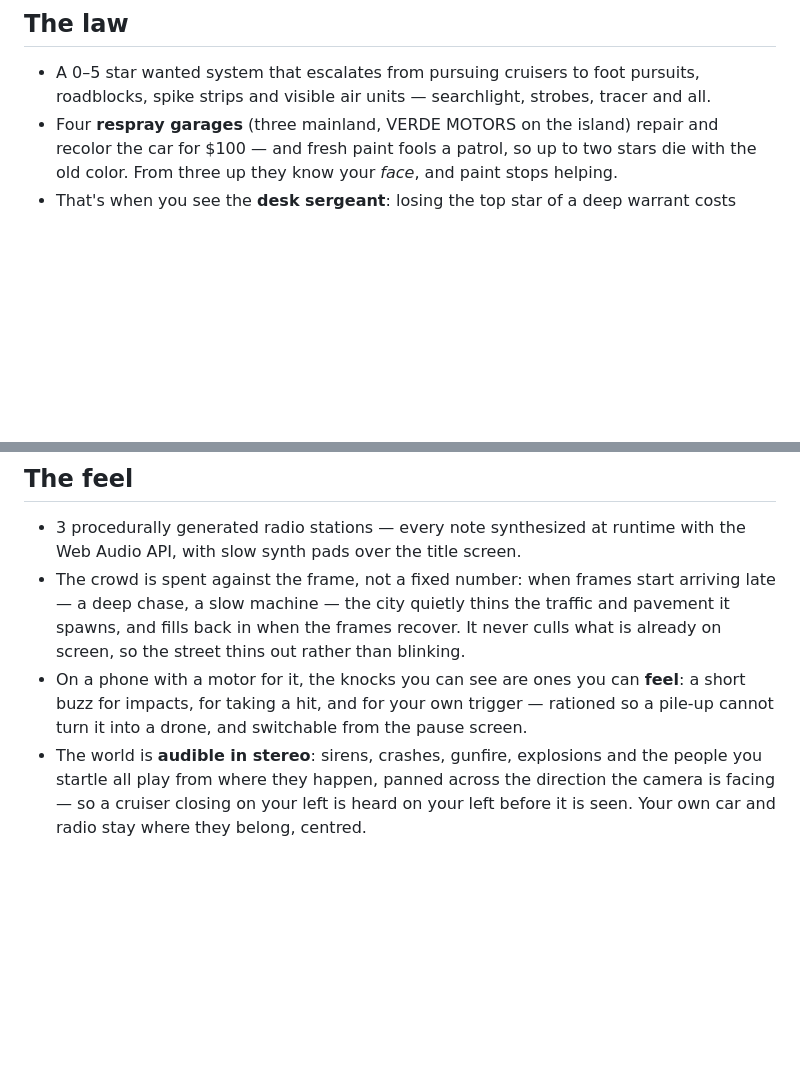
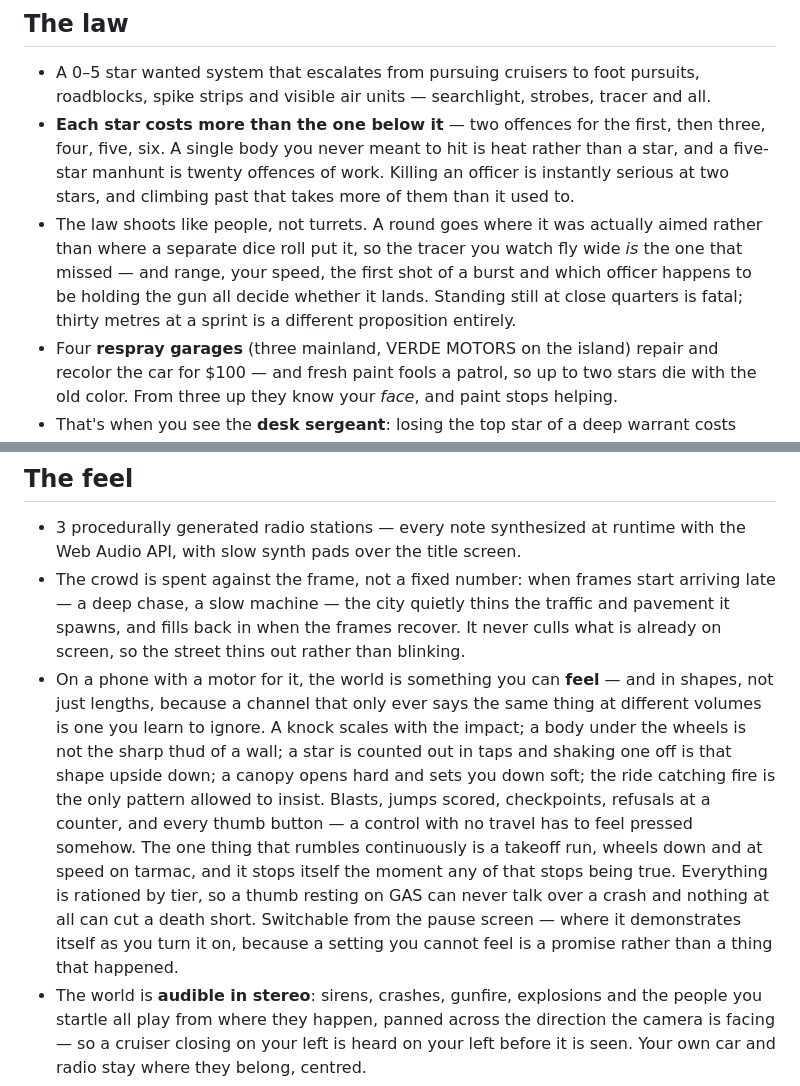
Before and after one commit to galbenyosef/neon-mayhem, a Markdown page: README.md, 2 parts joined by grey strips. Drawn GitHub-style; blank space fills up the shorter version.

Commit message:
README: the wanted ladder, the police's aim, and what haptics say now
Two claims had gone stale.

The haptics line still described the first version of the channel — "a short
buzz for impacts, for taking a hit, and for your own trigger" — which was
true when the module could only vary length. It speaks in shapes now, and
the reason is worth stating: a channel that only ever says the same thing at
different volumes is one a player learns to ignore.

The law section described the escalation but never what a star COSTS, which
is the part that changed and the part a player feels. Numbers taken from
what the suite actually pins: two offences for the first star, then three,
four, five, six; twenty for a manhunt; one officer is two stars. The claim
that eight officers make five is left out — the cop path has an eight-second
burst rule, so any single number for it depends on pacing and is not
something the checks hold.

Also adds the marksmanship, which had no line at all: 83% at six metres
against 7% at thirty-four, and 34% standing against 21% at a sprint.

Co-Authored-By: Claude Opus 5 <noreply@anthropic.com>
Claude-Session: https://claude.ai/code/session_01NeQTYN8xukhQMh18EAbRwY

```diff
--- a/README.md
+++ b/README.md
@@ -29,6 +29,8 @@ A free, fan-made, browser-playable open-world tribute inspired by Grand Theft Au
 ## The law
 
 - A 0–5 star wanted system that escalates from pursuing cruisers to foot pursuits, roadblocks, spike strips and visible air units — searchlight, strobes, tracer and all.
+- **Each star costs more than the one below it** — two offences for the first, then three, four, five, six. A single body you never meant to hit is heat rather than a star, and a five-star manhunt is twenty offences of work. Killing an officer is instantly serious at two stars, and climbing past that takes more of them than it used to.
+- The law shoots like people, not turrets. A round goes where it was actually aimed rather than where a separate dice roll put it, so the tracer you watch fly wide *is* the one that missed — and range, your speed, the first shot of a burst and which officer happens to be holding the gun all decide whether it lands. Standing still at close quarters is fatal; thirty metres at a sprint is a different proposition entirely.
 - Four **respray garages** (three mainland, VERDE MOTORS on the island) repair and recolor the car for $100 — and fresh paint fools a patrol, so up to two stars die with the old color. From three up they know your *face*, and paint stops helping.
 - That's when you see the **desk sergeant**: losing the top star of a deep warrant costs more than shaking off a fender-bender ($150 a star at one star, $750 at five), and CLEAN SLATE wipes the whole ladder for exactly the sum of its steps. No discounts, no traps. (Or sleep it off at home — free, if you can spare eight hours.)
 
@@ -51,7 +53,7 @@ A free, fan-made, browser-playable open-world tribute inspired by Grand Theft Au
 
 - 3 procedurally generated radio stations — every note synthesized at runtime with the Web Audio API, with slow synth pads over the title screen.
 - The crowd is spent against the frame, not a fixed number: when frames start arriving late — a deep chase, a slow machine — the city quietly thins the traffic and pavement it spawns, and fills back in when the frames recover. It never culls what is already on screen, so the street thins out rather than blinking.
-- On a phone with a motor for it, the knocks you can see are ones you can **feel**: a short buzz for impacts, for taking a hit, and for your own trigger — rationed so a pile-up cannot turn it into a drone, and switchable from the pause screen.
+- On a phone with a motor for it, the world is something you can **feel** — and in shapes, not just lengths, because a channel that only ever says the same thing at different volumes is one you learn to ignore. A knock scales with the impact; a body under the wheels is not the sharp thud of a wall; a star is counted out in taps and shaking one off is that shape upside down; a canopy opens hard and sets you down soft; the ride catching fire is the only pattern allowed to insist. Blasts, jumps scored, checkpoints, refusals at a counter, and every thumb button — a control with no travel has to feel pressed somehow. The one thing that rumbles continuously is a takeoff run, wheels down and at speed on tarmac, and it stops itself the moment any of that stops being true. Everything is rationed by tier, so a thumb resting on GAS can never talk over a crash and nothing at all can cut a death short. Switchable from the pause screen — where it demonstrates itself as you turn it on, because a setting you cannot feel is a promise rather than a thing that happened.
 - The world is **audible in stereo**: sirens, crashes, gunfire, explosions and the people you startle all play from where they happen, panned across the direction the camera is facing — so a cruiser closing on your left is heard on your left before it is seen. Your own car and radio stay where they belong, centred.
 - The title screen is a live broadcast: the city simulates behind the menu with spectator camera cuts until you press start.
 - A heading-up radar minimap; a full map (`P`) with legend, POI badges, pickups and street-following mission routes — click anywhere to set a destination.
```
